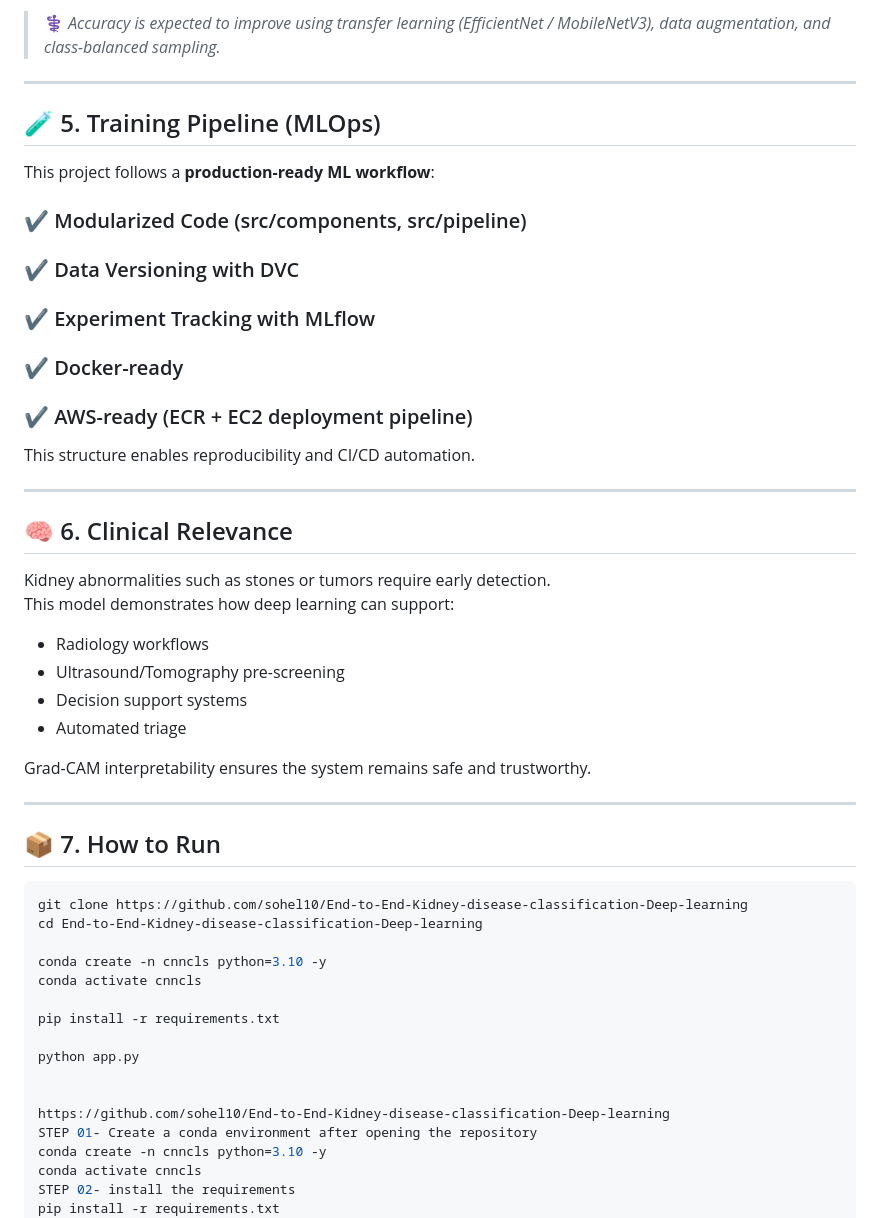
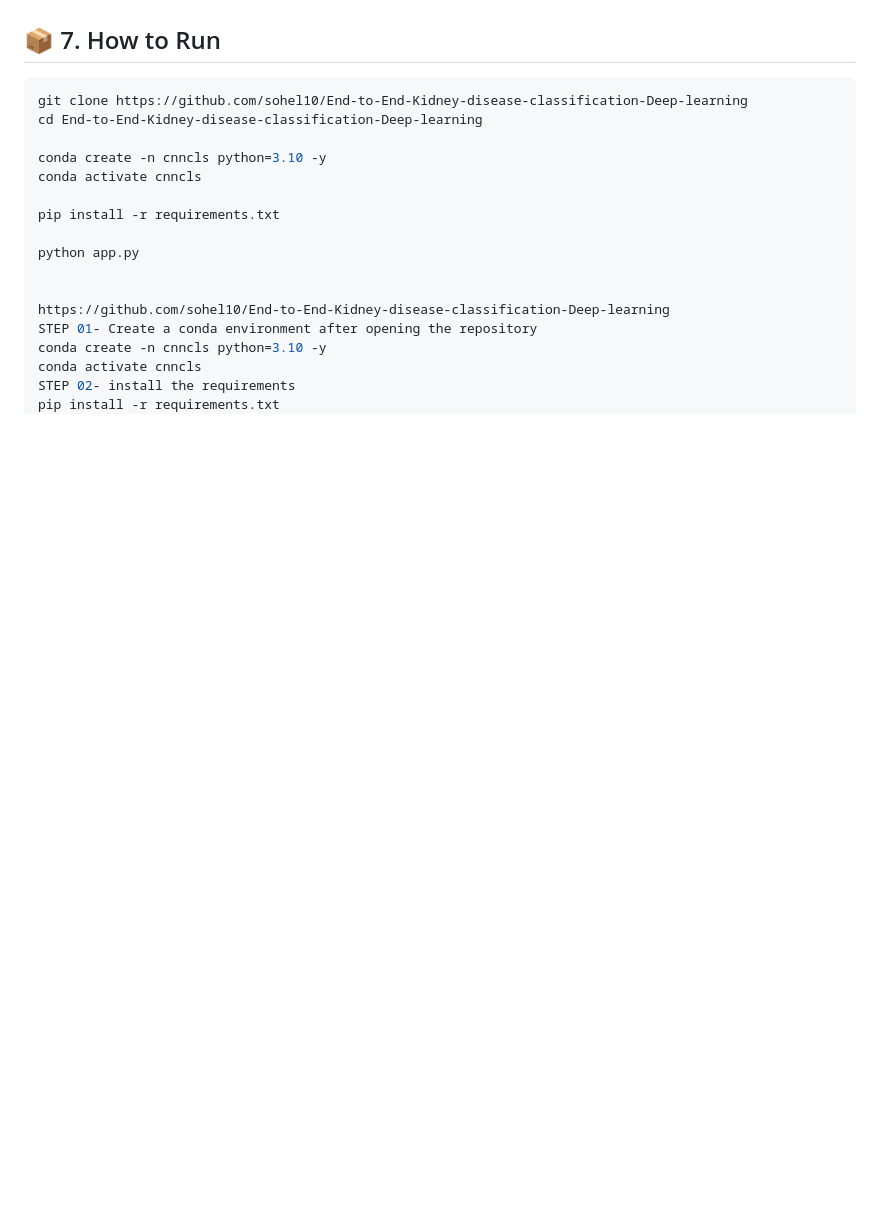
Before and after one commit to sohel10/End-to-End-Kidney-disease-classification-Deep-learning, a Markdown page: README.md, the part around the change printed below. GitHub-like rendering; blank space fills up the shorter version.

````diff
--- a/README.md
+++ b/README.md
@@ -308,35 +226,3 @@ Each row contains:
-> ⚕️ *Accuracy is expected to improve using transfer learning (EfficientNet / MobileNetV3), data augmentation, and class-balanced sampling.*
-
----
-
-## 🧪 5. Training Pipeline (MLOps)
-
-This project follows a **production-ready ML workflow**:
-
-### ✔ Modularized Code (src/components, src/pipeline)
-### ✔ Data Versioning with DVC
-### ✔ Experiment Tracking with MLflow
-### ✔ Docker-ready
-### ✔ AWS-ready (ECR + EC2 deployment pipeline)
-
-This structure enables reproducibility and CI/CD automation.
-
----
-
-## 🧠 6. Clinical Relevance
-
-Kidney abnormalities such as stones or tumors require early detection.
-This model demonstrates how deep learning can support:
-
-- Radiology workflows
-- Ultrasound/Tomography pre-screening
-- Decision support systems
-- Automated triage
-
-Grad-CAM interpretability ensures the system remains safe and trustworthy.
-
----
-
 ## 📦 7. How to Run
 
 ```bash
````
Also changed, not shown: other parts of README.md (+6 -88 lines).
